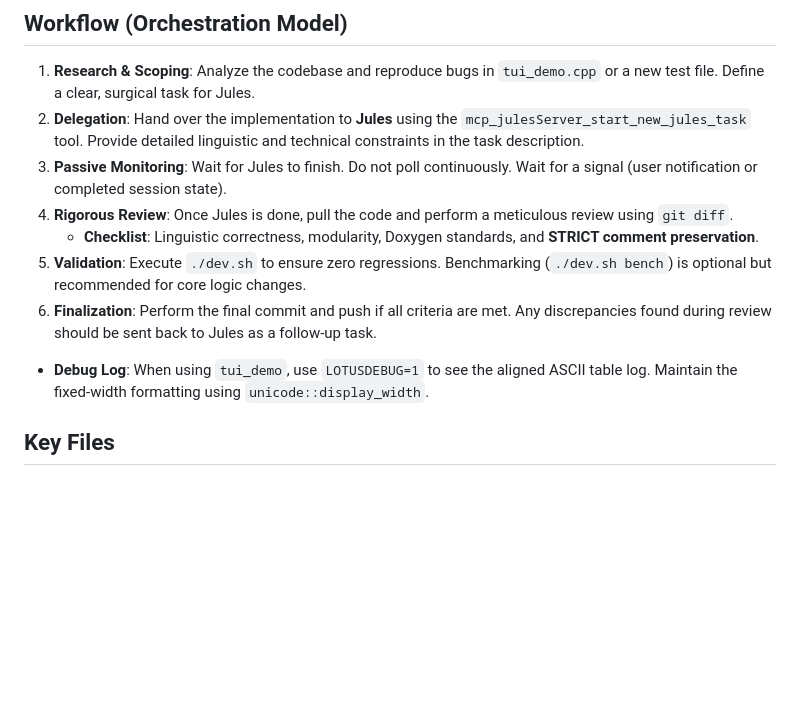
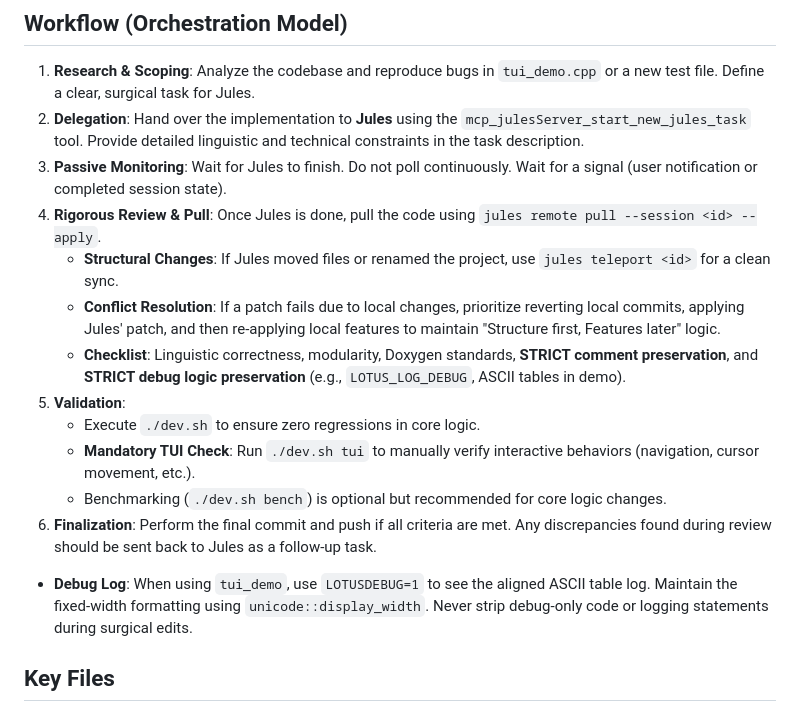
Before and after one commit to hthienloc/lotus-core, a Markdown page: GEMINI.md, the part around the change. Drawn GitHub-style; blank space fills up the shorter version.

Commit message:
docs: update orchestration workflow with real-world coordination rules

```diff
--- a/GEMINI.md
+++ b/GEMINI.md
@@ -40,11 +40,17 @@ This file defines the foundational constraints and operational standards for the
 1. **Research & Scoping**: Analyze the codebase and reproduce bugs in `tui_demo.cpp` or a new test file. Define a clear, surgical task for Jules.
 2. **Delegation**: Hand over the implementation to **Jules** using the `mcp_julesServer_start_new_jules_task` tool. Provide detailed linguistic and technical constraints in the task description.
 3. **Passive Monitoring**: Wait for Jules to finish. Do not poll continuously. Wait for a signal (user notification or completed session state).
-4. **Rigorous Review**: Once Jules is done, pull the code and perform a meticulous review using `git diff`.
-    - **Checklist**: Linguistic correctness, modularity, Doxygen standards, and **STRICT comment preservation**.
-5. **Validation**: Execute `./dev.sh` to ensure zero regressions. Benchmarking (`./dev.sh bench`) is optional but recommended for core logic changes.
+4. **Rigorous Review & Pull**: Once Jules is done, pull the code using `jules remote pull --session <id> --apply`.
+    - **Structural Changes**: If Jules moved files or renamed the project, use `jules teleport <id>` for a clean sync.
+    - **Conflict Resolution**: If a patch fails due to local changes, prioritize reverting local commits, applying Jules' patch, and then re-applying local features to maintain "Structure first, Features later" logic.
+    - **Checklist**: Linguistic correctness, modularity, Doxygen standards, **STRICT comment preservation**, and **STRICT debug logic preservation** (e.g., `LOTUS_LOG_DEBUG`, ASCII tables in demo).
+5. **Validation**:
+    - Execute `./dev.sh` to ensure zero regressions in core logic.
+    - **Mandatory TUI Check**: Run `./dev.sh tui` to manually verify interactive behaviors (navigation, cursor movement, etc.).
+    - Benchmarking (`./dev.sh bench`) is optional but recommended for core logic changes.
 6. **Finalization**: Perform the final commit and push if all criteria are met. Any discrepancies found during review should be sent back to Jules as a follow-up task.
-- **Debug Log**: When using `tui_demo`, use `LOTUSDEBUG=1` to see the aligned ASCII table log. Maintain the fixed-width formatting using `unicode::display_width`.
+
+- **Debug Log**: When using `tui_demo`, use `LOTUSDEBUG=1` to see the aligned ASCII table log. Maintain the fixed-width formatting using `unicode::display_width`. Never strip debug-only code or logging statements during surgical edits.
 
 ## Key Files
 
```
